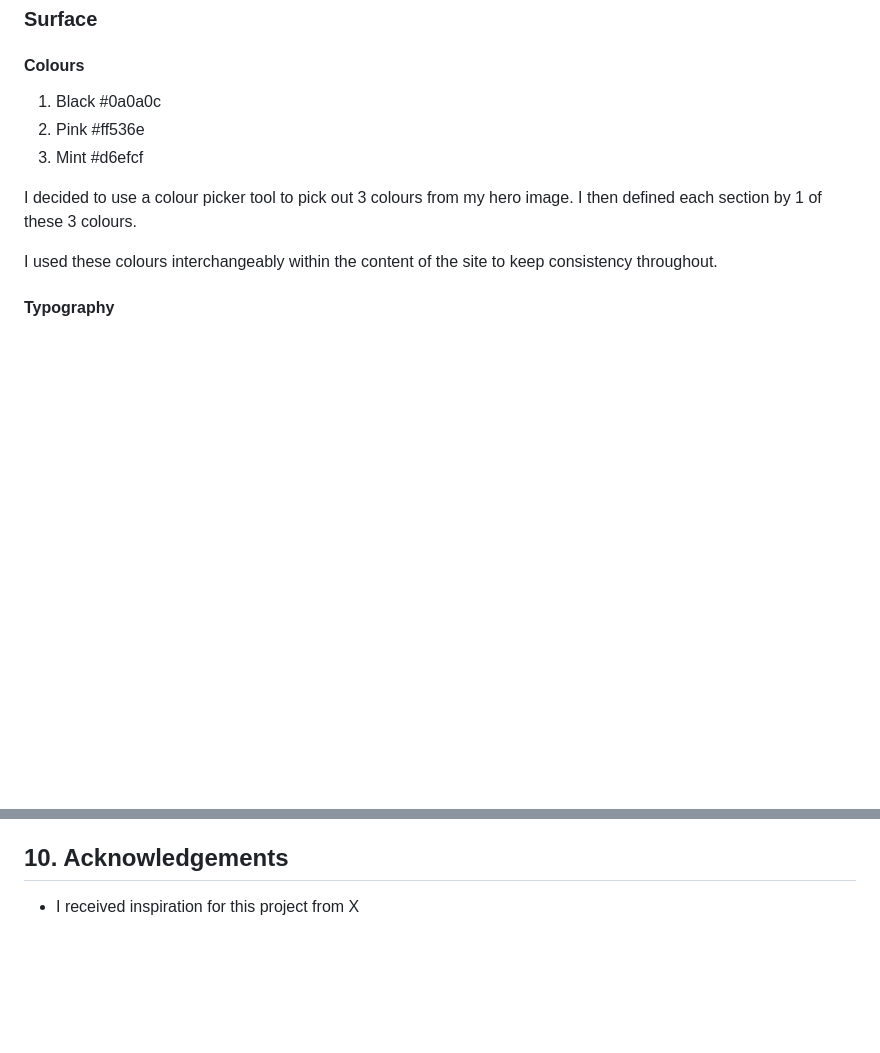
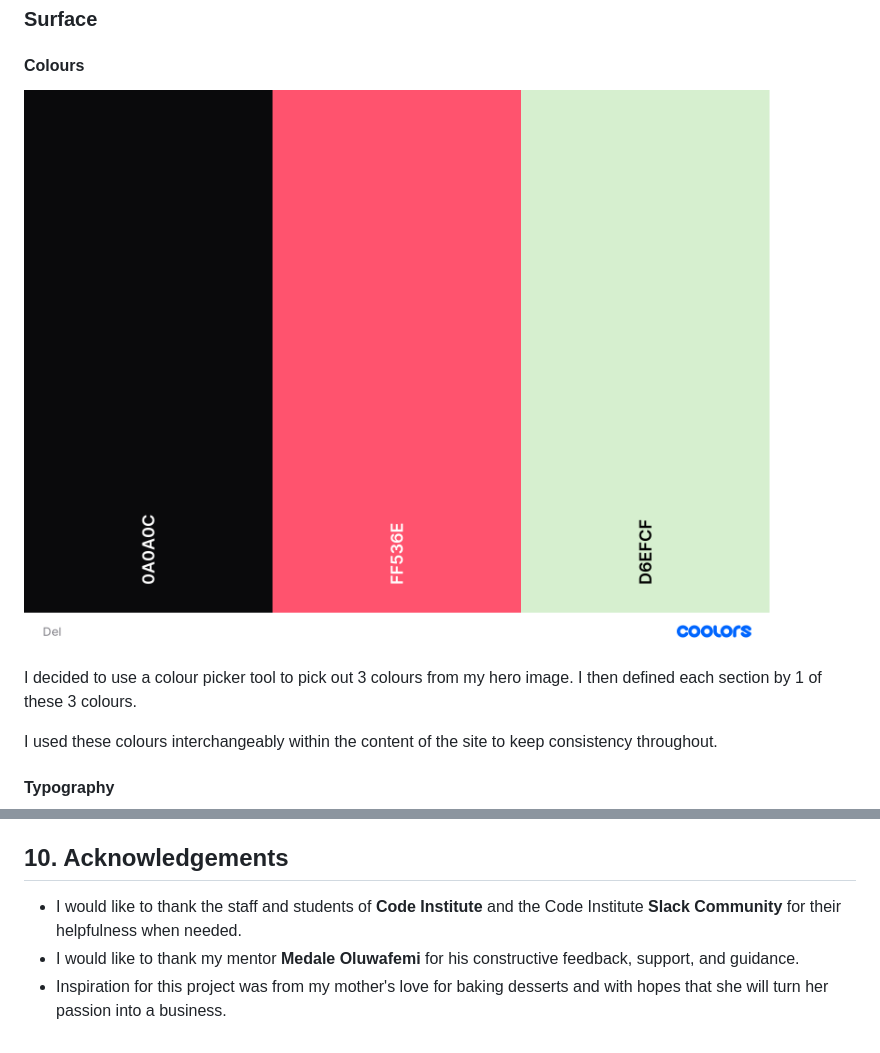
Before and after one commit to CarlaBuongiorno/MilestoneProject1, a Markdown page: README.md, 2 parts joined by grey strips. Rendered like a GitHub page; pictures changed too: assets/readme-images/colour-palette.png (added); blank space fills up the shorter version.

Commit message:
Add colour palette to readme

```diff
--- a/README.md
+++ b/README.md
@@ -78,9 +78,8 @@ The footer features linked icons for ease of access to social media, which all o
 ### Surface
 
 #### Colours
-1. Black #0a0a0c
-2. Pink #ff536e
-3. Mint #d6efcf
+
+![Colour Palette](https://github.com/CarlaBuongiorno/MilestoneProject1/blob/master/assets/readme-images/colour-palette.png)
 
 I decided to use a colour picker tool to pick out 3 colours from my hero image. I then defined each section by 1 of these 3 colours.
 
@@ -287,5 +286,6 @@ The Video Tutorial was taken from [YouTube](https://www.youtube.com/watch?v=YX-O
 - [Using the Bootstrap 4 Grid | BOOTSTRAP 4 TUTORIAL](https://www.youtube.com/watch?v=qmPmwdshCMw) YouTube video tutorial for better Bootsrap Grid and responsive understanding.
 
 ## 10. Acknowledgements
-
-- I received inspiration for this project from X
+- I would like to thank the staff and students of __Code Institute__ and the Code Institute __Slack Community__ for their helpfulness when needed.
+- I would like to thank my mentor __Medale Oluwafemi__ for his constructive feedback, support, and guidance.
+- Inspiration for this project was from my mother's love for baking desserts and with hopes that she will turn her passion into a business.
```
